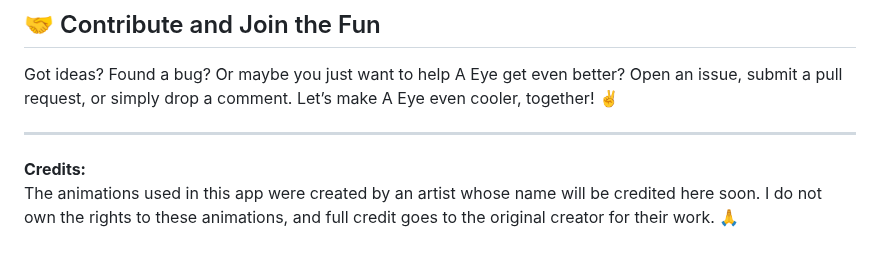
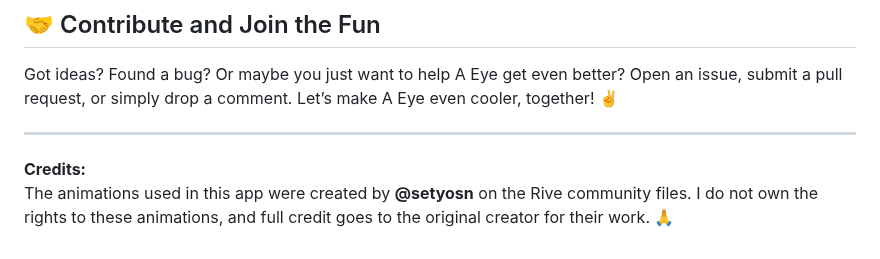
Before and after one commit to abdelrahmann190/a_eye_bot, a Markdown page: README.md, the part around one of its changes. Drawn GitHub-style.

Commit message:
final README update

```diff
--- a/README.md
+++ b/README.md
@@ -93,4 +101,4 @@ Got ideas? Found a bug? Or maybe you just want to help A Eye get even better? Op
 ---
 
 **Credits:**
-The animations used in this app were created by an artist whose name will be credited here soon. I do not own the rights to these animations, and full credit goes to the original creator for their work. 🙏
+The animations used in this app were created by **@setyosn** on the Rive community files. I do not own the rights to these animations, and full credit goes to the original creator for their work. 🙏
```
Also changed, not shown: other parts of README.md (+15 -7 lines).
